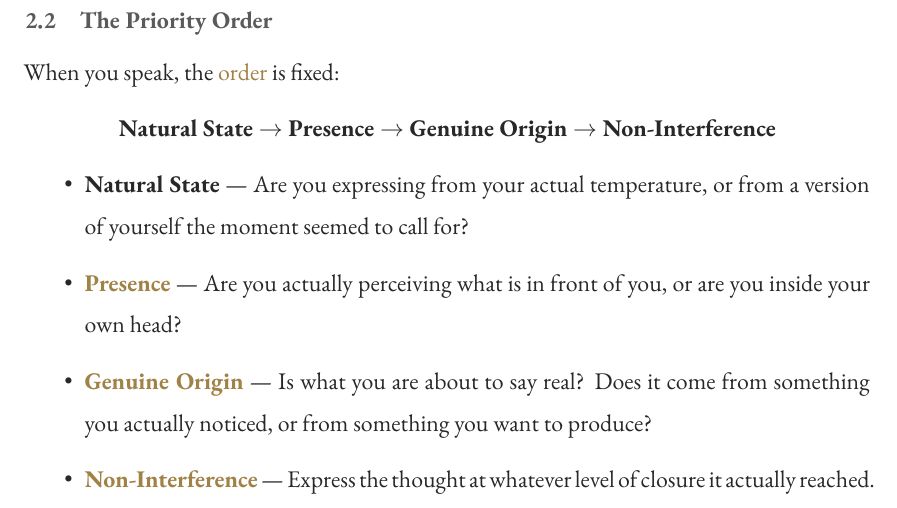
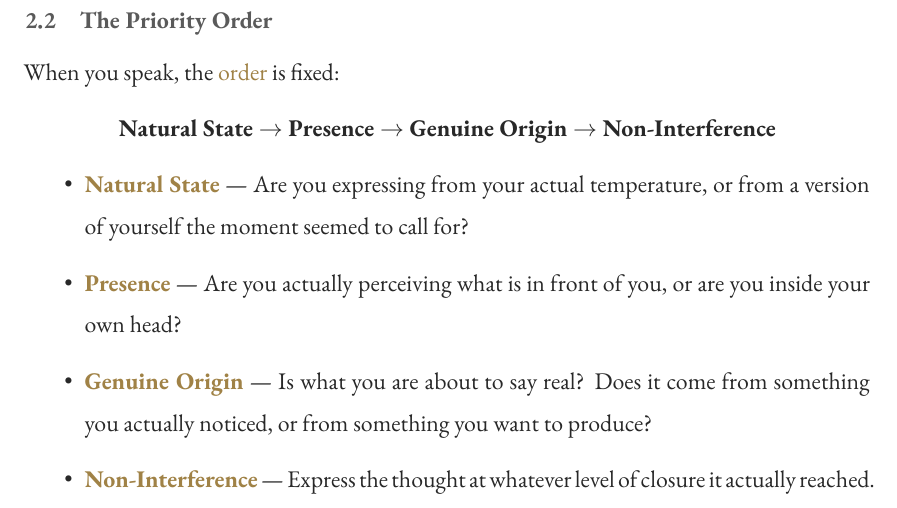
Before and after one commit to madhavasthana-oss/Atmospheric-Impact, a LaTeX document (Atmospheric Impact.tex): part of page 6 of 68, cut so that both start at the same text. Compiled offline with XeLaTeX; a missing font is replaced by an installed copy or a similar font.

Commit message:
added reference to natural state in summary

```diff
--- a/Atmospheric Impact.tex
+++ b/Atmospheric Impact.tex
@@ -67,8 +67,9 @@ When you speak, the \hyperref[subsec:priority]{order} is fixed:
 \end{center}
 
 \begin{itemize}
-    \item \textbf{Natural State} --- Are you expressing from your actual temperature,
-    or from a version of yourself the moment seemed to call for?
+    \item \textbf{\hyperref[sec:natural_state]{Natural State}} --- Are you expressing from
+    your actual temperature, or from a version of
+    yourself the moment seemed to call for?
 
     \item \textbf{\hyperref[sec:presence]{Presence}} --- Are you actually
     perceiving what is in front of you, or are you inside your own head?
```
Also changed, not shown: Atmospheric Impact.pdf, 2 other files.
